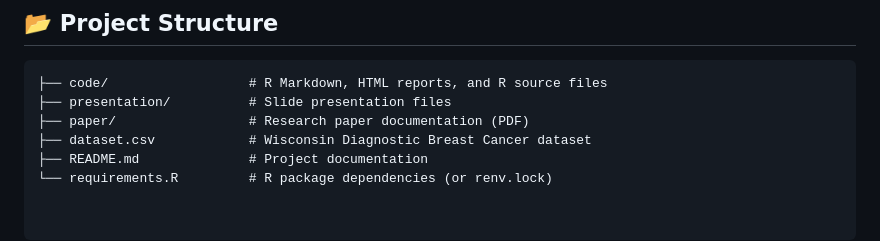
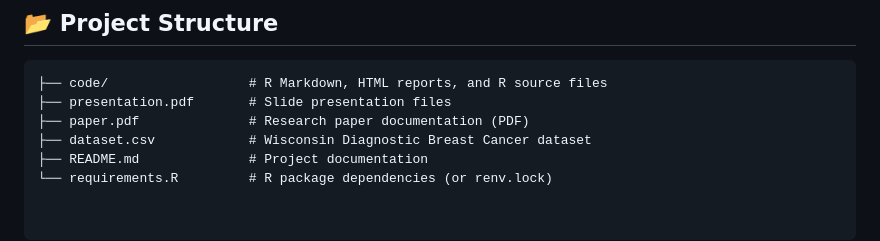
Before and after one commit to sdustink/bayesian-breast-cancer-prediction, a Markdown page: README.md, the part around the change. GitHub-like rendering.

Commit message:
Update project structure in README.md

````diff
--- a/README.md
+++ b/README.md
@@ -30,8 +30,8 @@ This project was developed as part of the **Bayesian Data Analysis** coursework.
 ## 📂 Project Structure
 ```text
 ├── code/                  # R Markdown, HTML reports, and R source files
-├── presentation/          # Slide presentation files
-├── paper/                 # Research paper documentation (PDF)
+├── presentation.pdf       # Slide presentation files
+├── paper.pdf              # Research paper documentation (PDF)
 ├── dataset.csv            # Wisconsin Diagnostic Breast Cancer dataset
 ├── README.md              # Project documentation
 └── requirements.R         # R package dependencies (or renv.lock)
````
